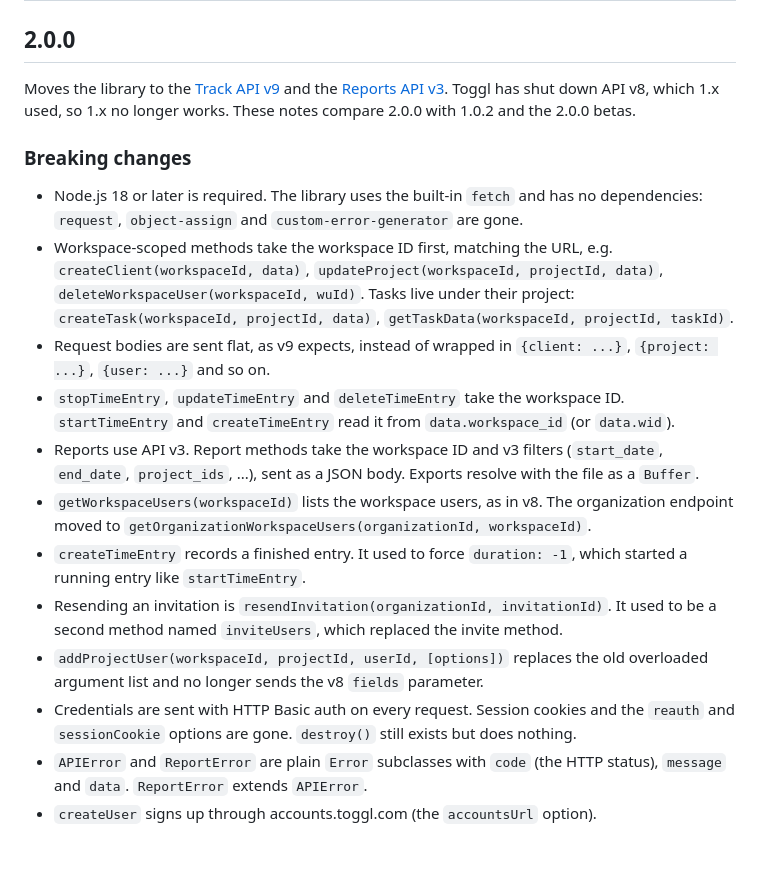
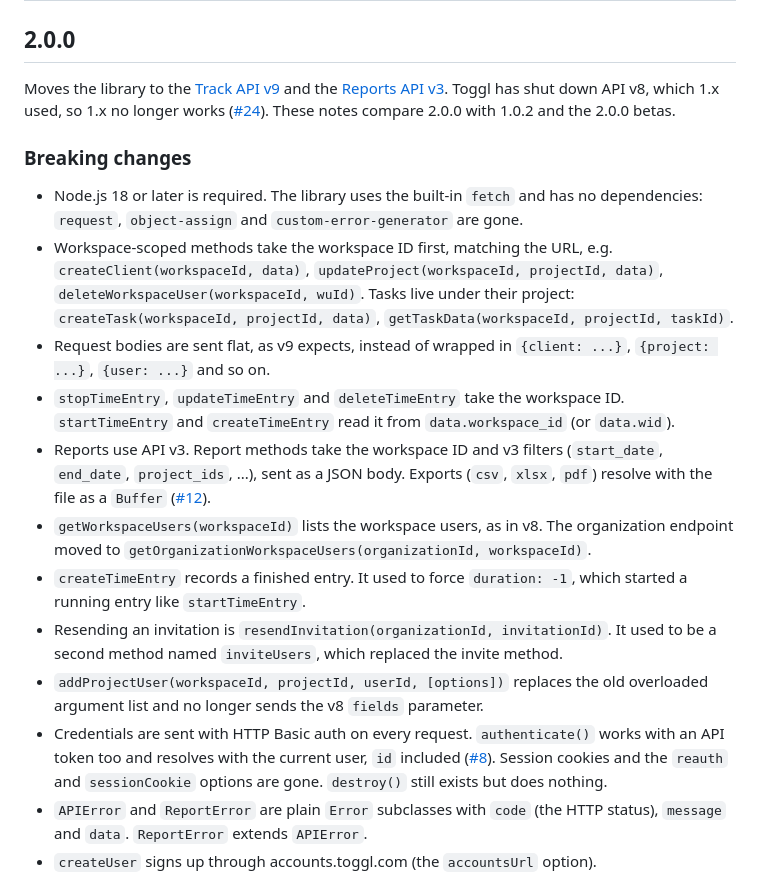
Before and after one commit to 7eggs/node-toggl-api, a Markdown page: CHANGELOG.md, the part around the change. Drawn GitHub-style; blank space fills up the shorter version.

Commit message:
Link the 2.0.0 changelog to the issues it closes
API v9 (#24), the user ID from authenticate() with an API token (#8) and
PDF report exports (#12) were already part of 2.0.0.

Co-Authored-By: Claude Opus 5.5 <noreply@anthropic.com>

```diff
--- a/CHANGELOG.md
+++ b/CHANGELOG.md
@@ -2,7 +2,7 @@
 
 ## 2.0.0
 
-Moves the library to the [Track API v9](https://engineering.toggl.com/docs/track/) and the [Reports API v3](https://engineering.toggl.com/docs/track/reports_start). Toggl has shut down API v8, which 1.x used, so 1.x no longer works. These notes compare 2.0.0 with 1.0.2 and the 2.0.0 betas.
+Moves the library to the [Track API v9](https://engineering.toggl.com/docs/track/) and the [Reports API v3](https://engineering.toggl.com/docs/track/reports_start). Toggl has shut down API v8, which 1.x used, so 1.x no longer works ([#24](https://github.com/7eggs/node-toggl-api/issues/24)). These notes compare 2.0.0 with 1.0.2 and the 2.0.0 betas.
 
 ### Breaking changes
 
@@ -10,12 +10,12 @@ Moves the library to the [Track API v9](https://engineering.toggl.com/docs/track
 - Workspace-scoped methods take the workspace ID first, matching the URL, e.g. `createClient(workspaceId, data)`, `updateProject(workspaceId, projectId, data)`, `deleteWorkspaceUser(workspaceId, wuId)`. Tasks live under their project: `createTask(workspaceId, projectId, data)`, `getTaskData(workspaceId, projectId, taskId)`.
 - Request bodies are sent flat, as v9 expects, instead of wrapped in `{client: ...}`, `{project: ...}`, `{user: ...}` and so on.
 - `stopTimeEntry`, `updateTimeEntry` and `deleteTimeEntry` take the workspace ID. `startTimeEntry` and `createTimeEntry` read it from `data.workspace_id` (or `data.wid`).
-- Reports use API v3. Report methods take the workspace ID and v3 filters (`start_date`, `end_date`, `project_ids`, ...), sent as a JSON body. Exports resolve with the file as a `Buffer`.
+- Reports use API v3. Report methods take the workspace ID and v3 filters (`start_date`, `end_date`, `project_ids`, ...), sent as a JSON body. Exports (`csv`, `xlsx`, `pdf`) resolve with the file as a `Buffer` ([#12](https://github.com/7eggs/node-toggl-api/issues/12)).
 - `getWorkspaceUsers(workspaceId)` lists the workspace users, as in v8. The organization endpoint moved to `getOrganizationWorkspaceUsers(organizationId, workspaceId)`.
 - `createTimeEntry` records a finished entry. It used to force `duration: -1`, which started a running entry like `startTimeEntry`.
 - Resending an invitation is `resendInvitation(organizationId, invitationId)`. It used to be a second method named `inviteUsers`, which replaced the invite method.
 - `addProjectUser(workspaceId, projectId, userId, [options])` replaces the old overloaded argument list and no longer sends the v8 `fields` parameter.
-- Credentials are sent with HTTP Basic auth on every request. Session cookies and the `reauth` and `sessionCookie` options are gone. `destroy()` still exists but does nothing.
+- Credentials are sent with HTTP Basic auth on every request. `authenticate()` works with an API token too and resolves with the current user, `id` included ([#8](https://github.com/7eggs/node-toggl-api/issues/8)). Session cookies and the `reauth` and `sessionCookie` options are gone. `destroy()` still exists but does nothing.
 - `APIError` and `ReportError` are plain `Error` subclasses with `code` (the HTTP status), `message` and `data`. `ReportError` extends `APIError`.
 - `createUser` signs up through accounts.toggl.com (the `accountsUrl` option).
 
```
